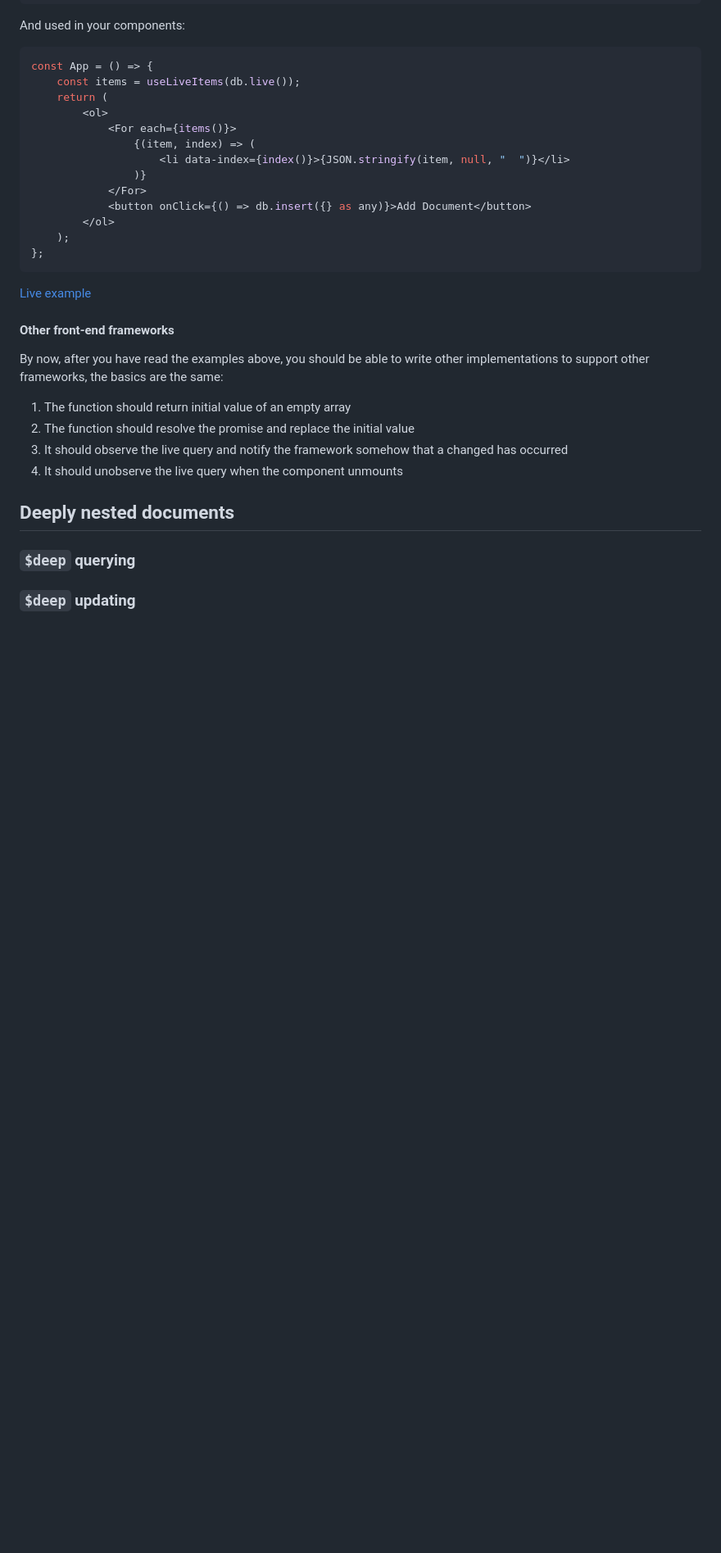
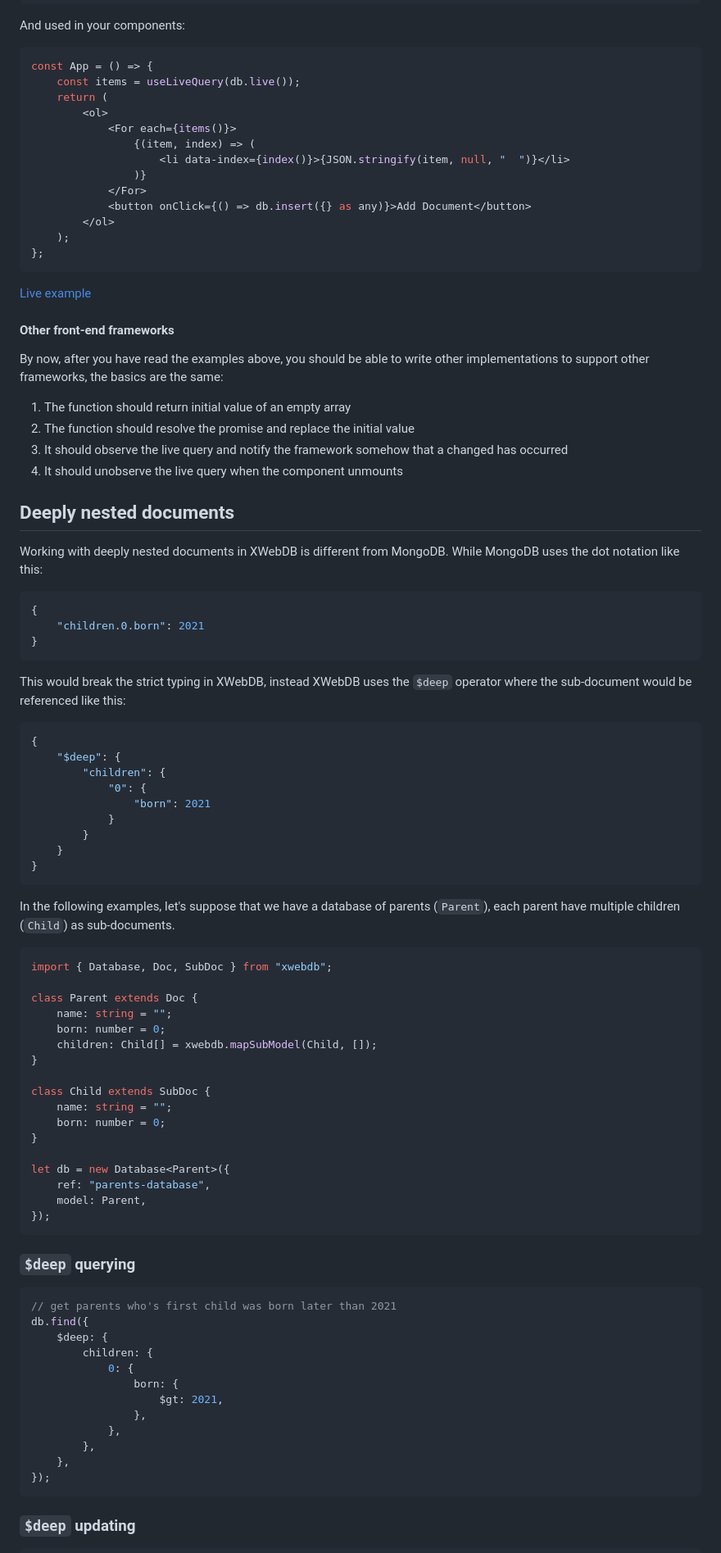
Before and after one commit to alexcorvi/xwebdb, a Markdown page: README.md, the part around one of its changes. Shown at 82% size. GitHub-like rendering; blank space fills up the shorter version.

````diff
--- a/README.md
+++ b/README.md
@@ -3101,7 +3127,7 @@ And used in your components:
 
 ```jsx
 const App = () => {
-	const items = useLiveItems(db.live());
+	const items = useLiveQuery(db.live());
 	return (
 		<ol>
 			<For each={items()}>
@@ -3131,7 +3154,66 @@ By now, after you have read the examples above, you should be able to write othe
 
 ## Deeply nested documents
 
+Working with deeply nested documents in XWebDB is different from MongoDB. While MongoDB uses the dot notation like this:
+
+```json
+{
+	"children.0.born": 2021
+}
+```
+
+This would break the strict typing in XWebDB, instead XWebDB uses the `$deep` operator where the sub-document would be referenced like this:
+
+```json
+{
+	"$deep": {
+		"children": {
+			"0": {
+				"born": 2021
+			}
+		}
+	}
+}
+```
+
+In the following examples, let's suppose that we have a database of parents (`Parent`), each parent have multiple children (`Child`) as sub-documents.
+
+```typescript
+import { Database, Doc, SubDoc } from "xwebdb";
+
+class Parent extends Doc {
+	name: string = "";
+	born: number = 0;
+	children: Child[] = xwebdb.mapSubModel(Child, []);
+}
+
+class Child extends SubDoc {
+	name: string = "";
+	born: number = 0;
+}
+
+let db = new Database<Parent>({
+	ref: "parents-database",
+	model: Parent,
+});
+```
+
 ### `$deep` querying
 
+```typescript
+// get parents who's first child was born later than 2021
+db.find({
+	$deep: {
+		children: {
+			0: {
+				born: {
+					$gt: 2021,
+				},
+			},
+		},
+	},
+});
+```
+
 ### `$deep` updating
 
````
Also changed, not shown: other parts of README.md (+209 -141 lines).
